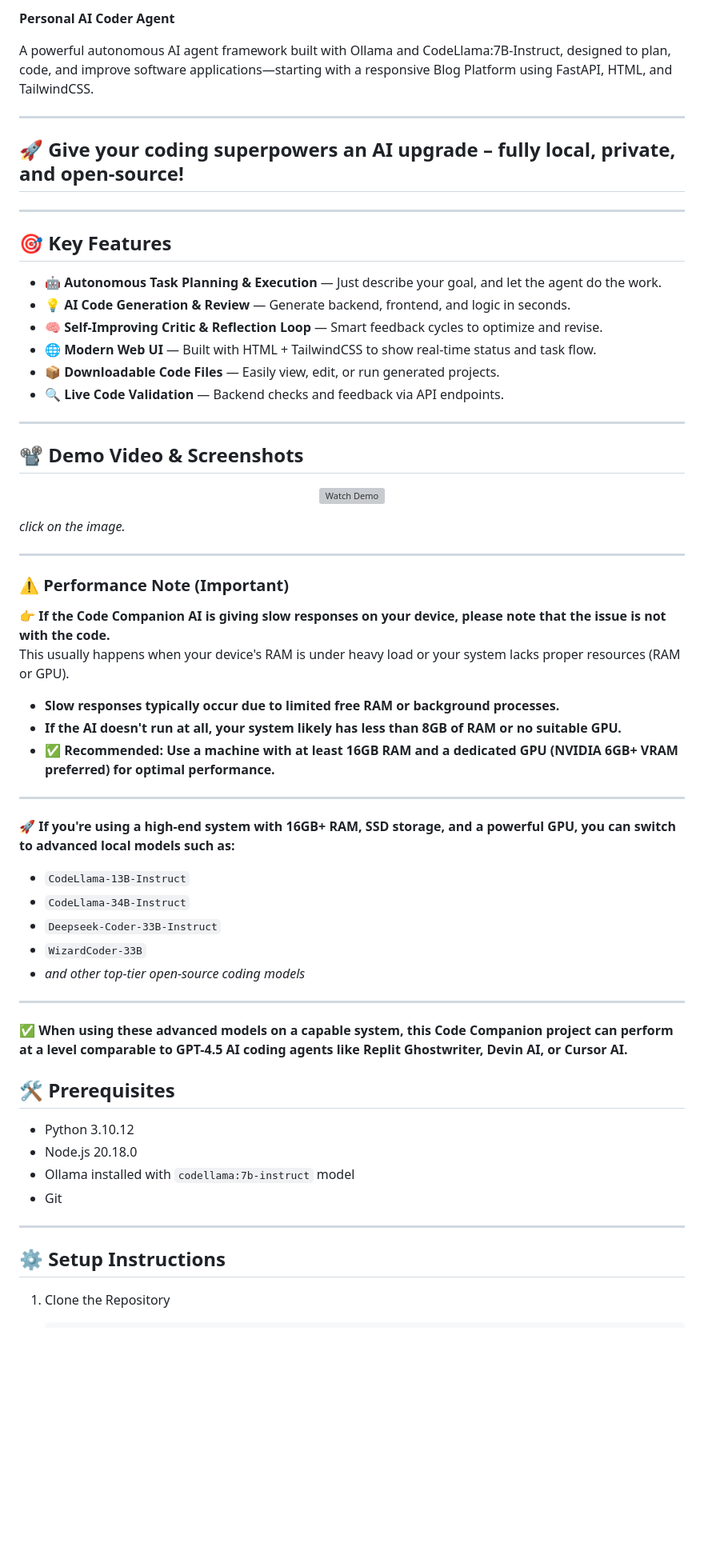
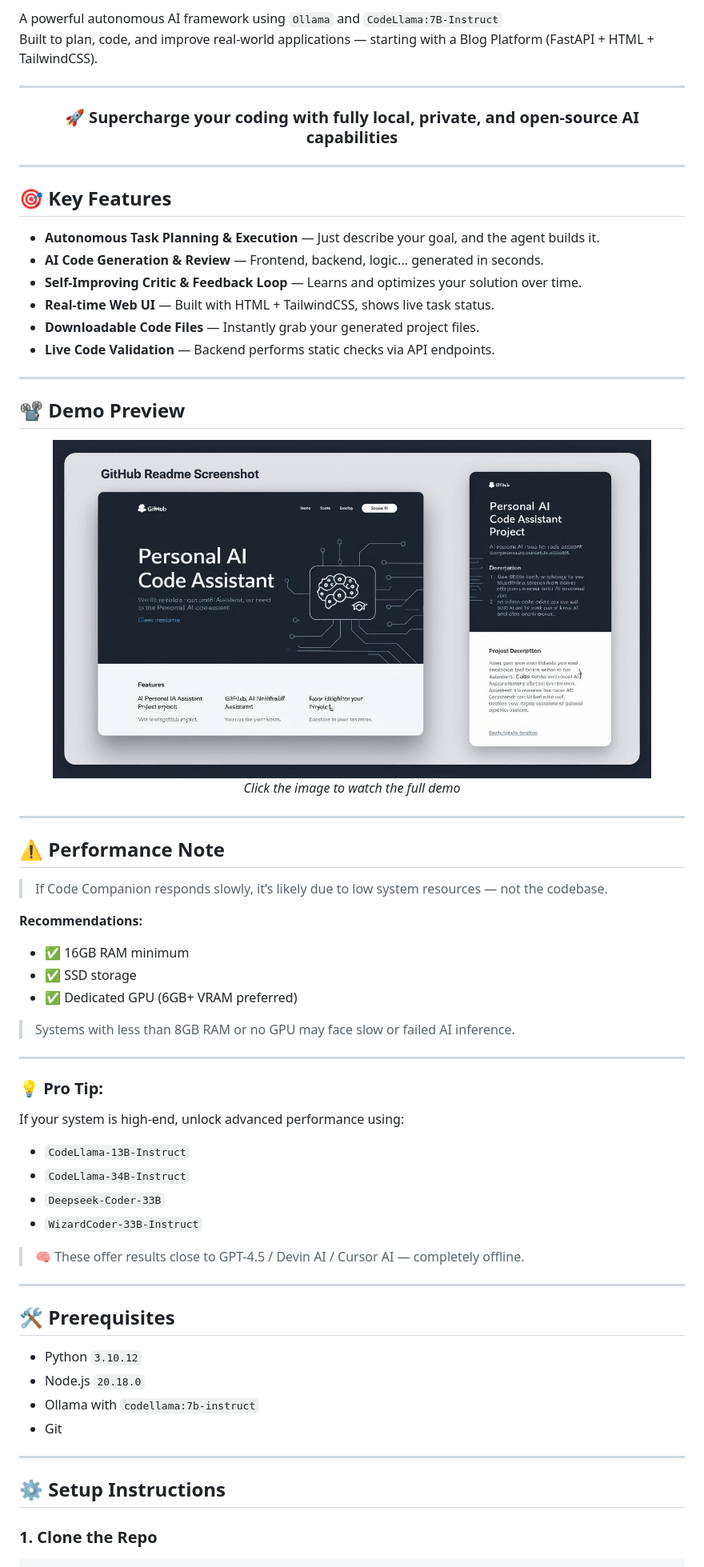
Before and after one commit to bhaktofmahakal/Code-Companion-personal-ai-coder-agent, a Markdown page: README.md, the part around one of its changes. Shown at 80% size. Rendered like a GitHub page; blank space fills up the shorter version; grey boxes are pictures that could not be loaded.

```diff
--- a/README.md
+++ b/README.md
@@ -2,68 +4,71 @@
 
-**Personal AI Coder Agent**
-
-A powerful autonomous AI agent framework built with Ollama and CodeLlama:7B-Instruct, designed to plan, code, and improve software applications—starting with a responsive Blog Platform using FastAPI, HTML, and TailwindCSS.
+A powerful autonomous AI framework using <code>Ollama</code> and <code>CodeLlama:7B-Instruct</code><br/>
+Built to plan, code, and improve real-world applications — starting with a Blog Platform (FastAPI + HTML + TailwindCSS).
+</p>
 
 ---
 
-## 🚀 Give your coding superpowers an AI upgrade – fully local, private, and open-source!
+<h3 align="center">🚀 Supercharge your coding with fully local, private, and open-source AI capabilities</h3>
 
 ---
 
 ## 🎯 Key Features
 
-* 🤖 **Autonomous Task Planning & Execution** — Just describe your goal, and let the agent do the work.
-* 💡 **AI Code Generation & Review** — Generate backend, frontend, and logic in seconds.
-* 🧠 **Self-Improving Critic & Reflection Loop** — Smart feedback cycles to optimize and revise.
-* 🌐 **Modern Web UI** — Built with HTML + TailwindCSS to show real-time status and task flow.
-* 📦 **Downloadable Code Files** — Easily view, edit, or run generated projects.
-* 🔍 **Live Code Validation** — Backend checks and feedback via API endpoints.
+- **Autonomous Task Planning & Execution** — Just describe your goal, and the agent builds it.
+- **AI Code Generation & Review** — Frontend, backend, logic... generated in seconds.
+- **Self-Improving Critic & Feedback Loop** — Learns and optimizes your solution over time.
+- **Real-time Web UI** — Built with HTML + TailwindCSS, shows live task status.
+- **Downloadable Code Files** — Instantly grab your generated project files.
+- **Live Code Validation** — Backend performs static checks via API endpoints.
 
 ---
 
-## 📽️ Demo Video & Screenshots
+## 📽️ Demo Preview
 
-<p align="center"> <a href="https://youtu.be/pDlP85JFjF4"> <img src="images\project.jpg" alt="Watch Demo" width="100%"/> </a> </p>
-
-
-*click on the image.*
+<p align="center">
+  <a href="https://youtu.be/pDlP85JFjF4">
+    <img src="images/project.jpg" alt="Watch Demo" width="90%"/>
+  </a><br/>
+  <em>Click the image to watch the full demo</em>
+</p>
 
 ---
 
-### ⚠️ **Performance Note (Important)**
+## ⚠️ Performance Note
 
-👉 **If the Code Companion AI is giving slow responses on your device, please note that the issue is not with the code.**
-This usually happens when your device's RAM is under heavy load or your system lacks proper resources (RAM or GPU).
+> If Code Companion responds slowly, it’s likely due to low system resources — not the codebase.
 
-- **Slow responses typically occur due to limited free RAM or background processes.**
-- **If the AI doesn't run at all, your system likely has less than 8GB of RAM or no suitable GPU.**
-- **✅ Recommended: Use a machine with at least 16GB RAM and a dedicated GPU (NVIDIA 6GB+ VRAM preferred) for optimal performance.**
+**Recommendations:**
+- ✅ 16GB RAM minimum
+- ✅ SSD storage
+- ✅ Dedicated GPU (6GB+ VRAM preferred)
+
+> Systems with less than 8GB RAM or no GPU may face slow or failed AI inference.
 
 ---
 
-🚀 **If you're using a high-end system with 16GB+ RAM, SSD storage, and a powerful GPU, you can switch to advanced local models such as:**
+### 💡 Pro Tip:
+If your system is high-end, unlock advanced performance using:
 
 - `CodeLlama-13B-Instruct`
 - `CodeLlama-34B-Instruct`
-- `Deepseek-Coder-33B-Instruct`
-- `WizardCoder-33B`
-- *and other top-tier open-source coding models*
+- `Deepseek-Coder-33B`
+- `WizardCoder-33B-Instruct`
+
+> 🧠 These offer results close to GPT-4.5 / Devin AI / Cursor AI — completely offline.
 
 ---
 
-✅ **When using these advanced models on a capable system, this Code Companion project can perform at a level comparable to GPT-4.5 AI coding agents like Replit Ghostwriter, Devin AI, or Cursor AI.**
-
-
 ## 🛠️ Prerequisites
 
-* Python 3.10.12
-* Node.js 20.18.0
-* Ollama installed with `codellama:7b-instruct` model
-* Git
+- Python `3.10.12`
+- Node.js `20.18.0`
+- Ollama with `codellama:7b-instruct`
+- Git
 
 ---
 
 ## ⚙️ Setup Instructions
 
-1. Clone the Repository
+### 1. Clone the Repo
 
```
Also changed, not shown: other parts of README.md (+6 -4 lines).
